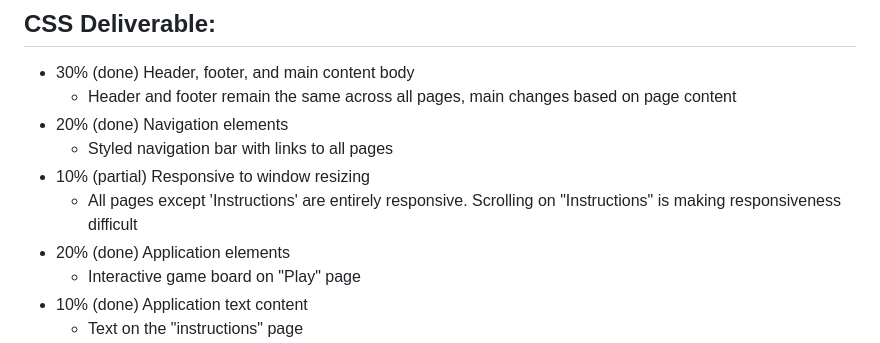
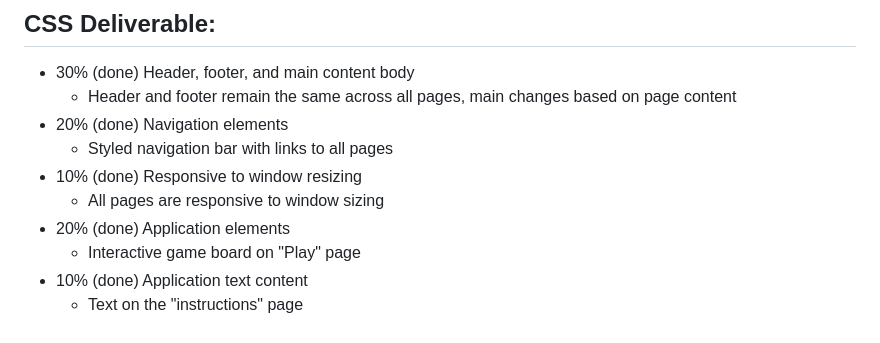
Before and after one commit to ellieriii/Startup, a Markdown page: README.md, the part around the change. Drawn GitHub-style.

```diff
--- a/README.md
+++ b/README.md
@@ -43,8 +43,8 @@ Are you a fan of strategy, logic, and the sweet satisfaction of deduction? Maste
     - Header and footer remain the same across all pages, main changes based on page content
 - 20% (done) Navigation elements
     - Styled navigation bar with links to all pages
-- 10% (partial) Responsive to window resizing
-    - All pages except 'Instructions' are entirely responsive. Scrolling on "Instructions" is making responsiveness difficult
+- 10% (done) Responsive to window resizing
+    - All pages are responsive to window sizing
 - 20% (done) Application elements
     - Interactive game board on "Play" page
 - 10% (done) Application text content
```
